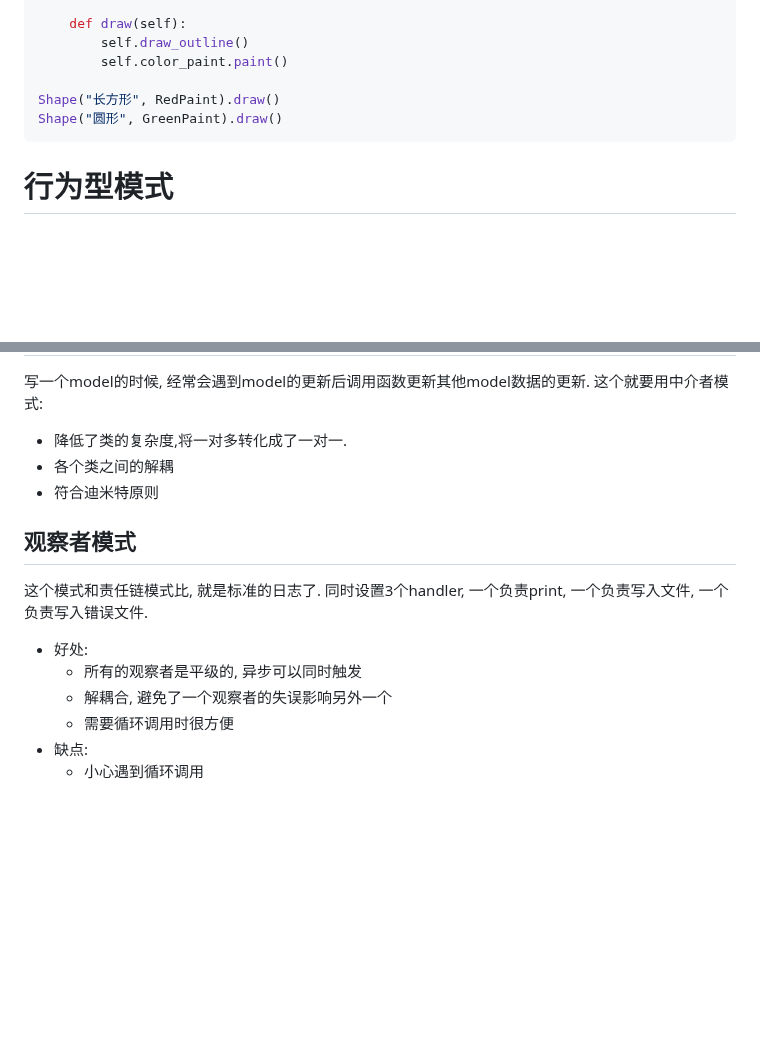
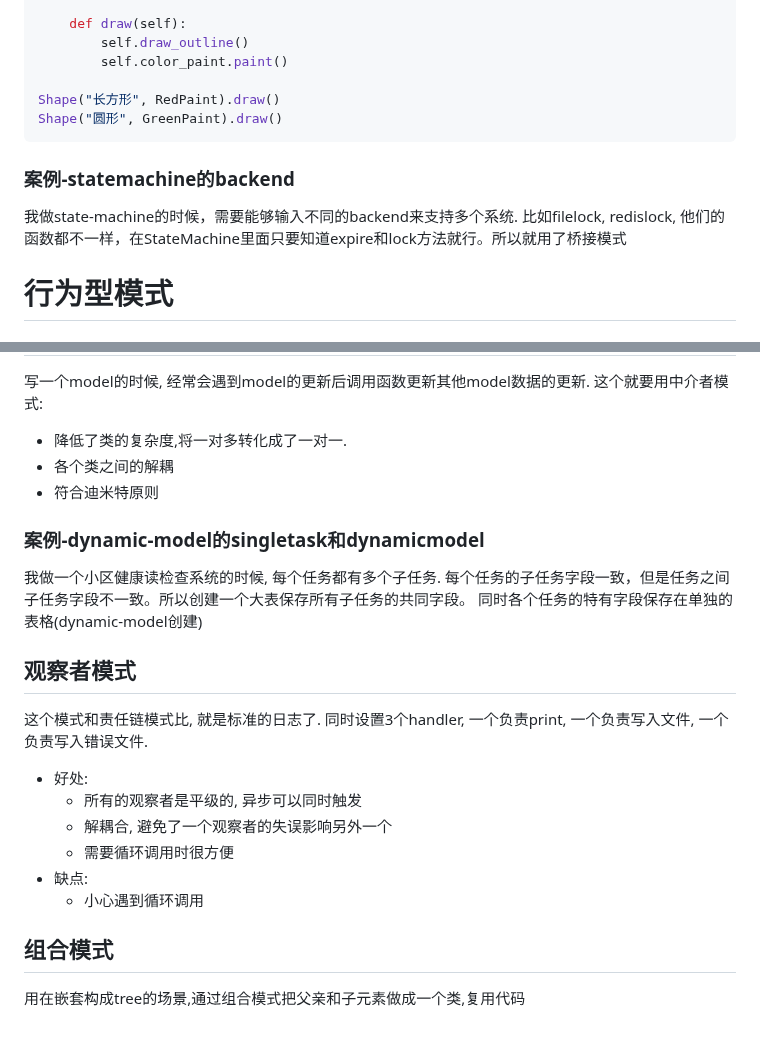
Before and after one commit to ramwin/python-reference, a Markdown page: 设计模式.md, 2 parts joined by grey strips. Rendered like a GitHub page; blank space fills up the shorter version.

Commit message:
docs: 设计模式

````diff
--- a/设计模式.md
+++ b/设计模式.md
@@ -115,6 +115,9 @@ Shape("长方形", RedPaint).draw()
 Shape("圆形", GreenPaint).draw()
 ```
 
+### 案例-statemachine的backend
+我做state-machine的时候，需要能够输入不同的backend来支持多个系统. 比如filelock, redislock, 他们的函数都不一样，在StateMachine里面只要知道expire和lock方法就行。所以就用了桥接模式
+
 # 行为型模式
 ## 责任链模式
 每个handler, 都会有个next.
@@ -140,6 +143,9 @@ file_logger.setNextLogger(error_logger)
 * 各个类之间的解耦
 * 符合迪米特原则
 
+### 案例-dynamic-model的singletask和dynamicmodel
+我做一个小区健康读检查系统的时候, 每个任务都有多个子任务. 每个任务的子任务字段一致，但是任务之间子任务字段不一致。所以创建一个大表保存所有子任务的共同字段。 同时各个任务的特有字段保存在单独的表格(dynamic-model创建)
+
 ## 观察者模式
 这个模式和责任链模式比, 就是标准的日志了. 同时设置3个handler, 一个负责print, 一个负责写入文件, 一个负责写入错误文件.
 * 好处:
@@ -148,3 +154,6 @@ file_logger.setNextLogger(error_logger)
     * 需要循环调用时很方便
 * 缺点:
     * 小心遇到循环调用
+
+## 组合模式
+用在嵌套构成tree的场景,通过组合模式把父亲和子元素做成一个类,复用代码
````
